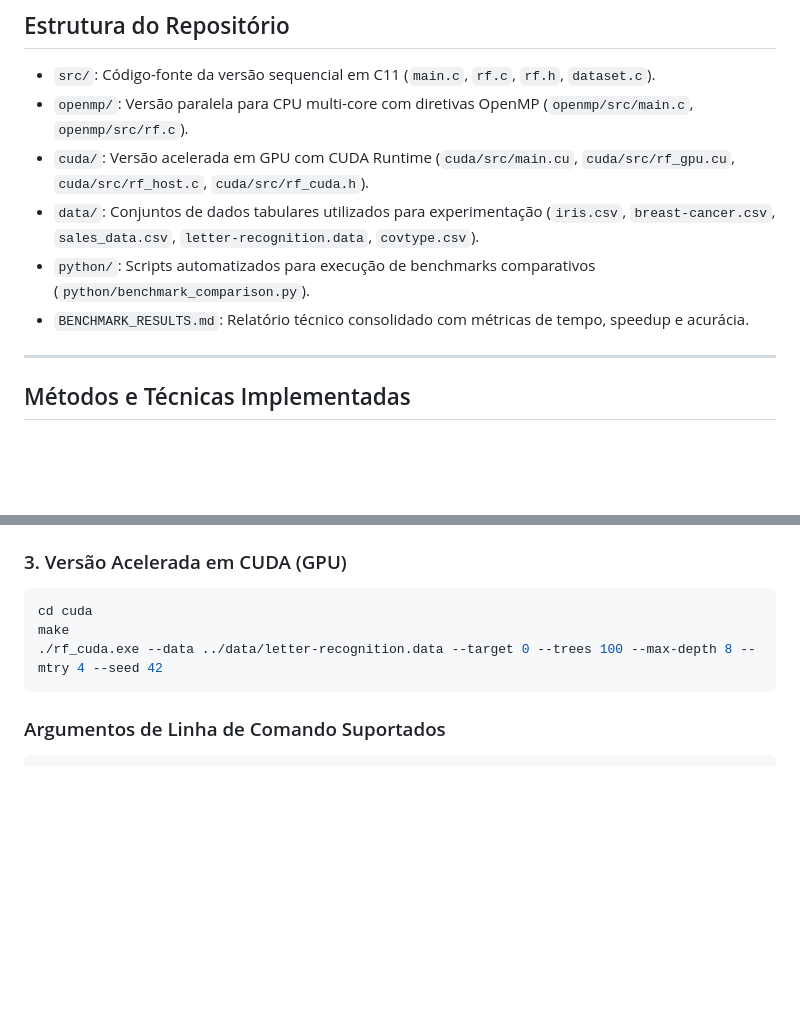
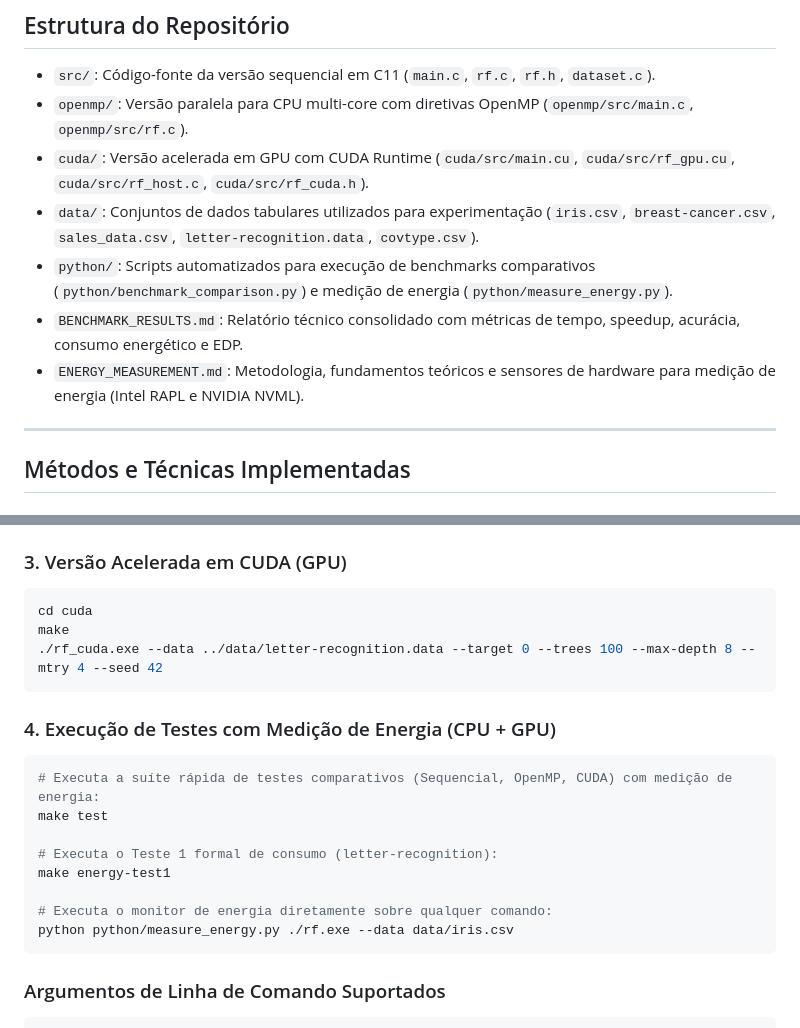
Before and after one commit to gbonavina/pcd, a Markdown page: RandomForest/README.md, 2 parts joined by grey strips. Drawn GitHub-style; blank space fills up the shorter version.

Commit message:
feat: Update benchmark and energy measurement documentation with new execution examples and detailed metrics

````diff
--- a/RandomForest/README.md
+++ b/RandomForest/README.md
@@ -13,8 +13,9 @@ Implementação do algoritmo de aprendizado de máquina Random Forest (árvores
 - `openmp/`: Versão paralela para CPU multi-core com diretivas OpenMP (`openmp/src/main.c`, `openmp/src/rf.c`).
 - `cuda/`: Versão acelerada em GPU com CUDA Runtime (`cuda/src/main.cu`, `cuda/src/rf_gpu.cu`, `cuda/src/rf_host.c`, `cuda/src/rf_cuda.h`).
 - `data/`: Conjuntos de dados tabulares utilizados para experimentação (`iris.csv`, `breast-cancer.csv`, `sales_data.csv`, `letter-recognition.data`, `covtype.csv`).
-- `python/`: Scripts automatizados para execução de benchmarks comparativos (`python/benchmark_comparison.py`).
-- `BENCHMARK_RESULTS.md`: Relatório técnico consolidado com métricas de tempo, speedup e acurácia.
+- `python/`: Scripts automatizados para execução de benchmarks comparativos (`python/benchmark_comparison.py`) e medição de energia (`python/measure_energy.py`).
+- `BENCHMARK_RESULTS.md`: Relatório técnico consolidado com métricas de tempo, speedup, acurácia, consumo energético e EDP.
+- `ENERGY_MEASUREMENT.md`: Metodologia, fundamentos teóricos e sensores de hardware para medição de energia (Intel RAPL e NVIDIA NVML).
 
 ---
 
@@ -82,6 +83,18 @@ make
 ./rf_cuda.exe --data ../data/letter-recognition.data --target 0 --trees 100 --max-depth 8 --mtry 4 --seed 42
 ```
 
+### 4. Execução de Testes com Medição de Energia (CPU + GPU)
+```bash
+# Executa a suíte rápida de testes comparativos (Sequencial, OpenMP, CUDA) com medição de energia:
+make test
+
+# Executa o Teste 1 formal de consumo (letter-recognition):
+make energy-test1
+
+# Executa o monitor de energia diretamente sobre qualquer comando:
+python python/measure_energy.py ./rf.exe --data data/iris.csv
+```
+
 ### Argumentos de Linha de Comando Suportados
 ```text
   --data PATH         Caminho do arquivo CSV de dados (padrão: data/iris.csv)
````
Also changed, not shown: RandomForest/BENCHMARK_RESULTS.md (+55 -47 lines), RandomForest/ENERGY_MEASUREMENT.md (+11 -2 lines).
